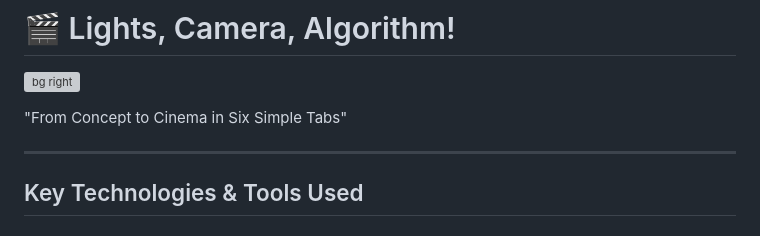
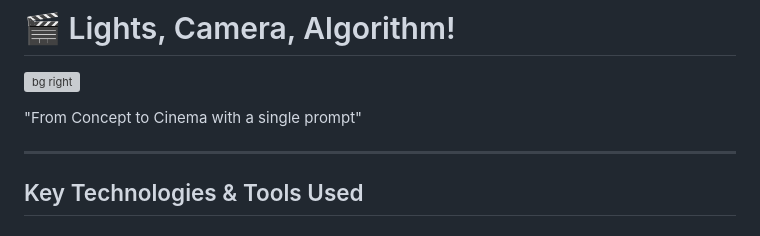
Before and after one commit to sandeeprawat/decks, a Markdown page: slides/soradirector.md, the part around the change. GitHub-like rendering; grey boxes are pictures that could not be loaded.

Commit message:
update the subtitle

```diff
--- a/slides/soradirector.md
+++ b/slides/soradirector.md
@@ -8,7 +8,7 @@ footer: 'Sora Director Presentation'
 
 ![bg right](https://picsum.photos/800/600)
 
-"From Concept to Cinema in Six Simple Tabs"
+"From Concept to Cinema with a single prompt"
 
 <!-- Speaker notes: Introduction to Sora Director -->
 
```
